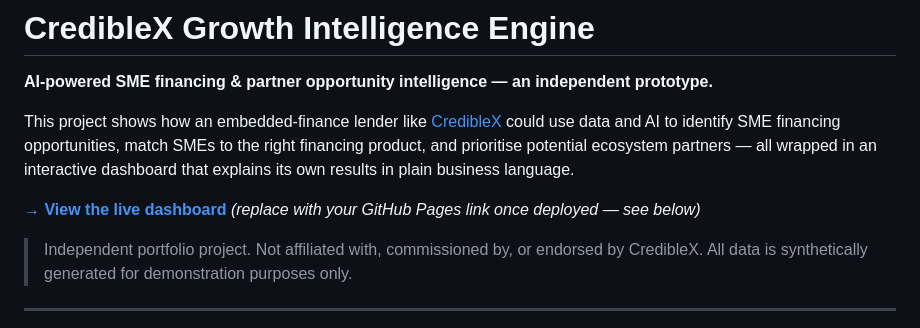
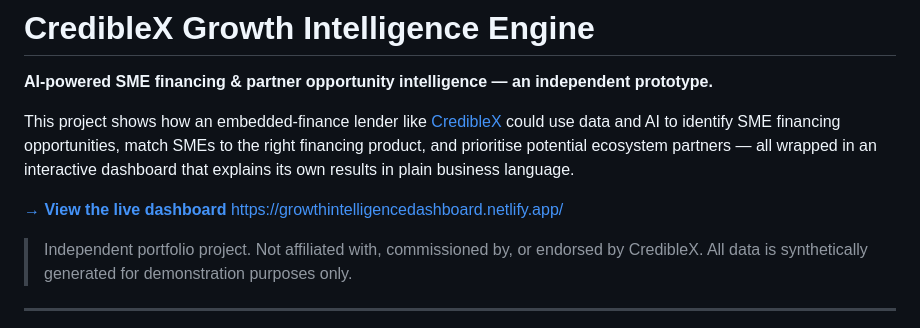
Before and after one commit to simrankirtania/crediblex-growth-intelligence, a Markdown page: README.md, the part around the change. Rendered like a GitHub page.

```diff
--- a/README.md
+++ b/README.md
@@ -4,7 +4,7 @@
 
 This project shows how an embedded-finance lender like [CredibleX](https://crediblex.com) could use data and AI to identify SME financing opportunities, match SMEs to the right financing product, and prioritise potential ecosystem partners — all wrapped in an interactive dashboard that explains its own results in plain business language.
 
-**[→ View the live dashboard](#)** *(replace with your GitHub Pages link once deployed — see below)*
+**[→ View the live dashboard](#)** https://growthintelligencedashboard.netlify.app/
 
 > Independent portfolio project. Not affiliated with, commissioned by, or endorsed by CredibleX. All data is synthetically generated for demonstration purposes only.
 
```
